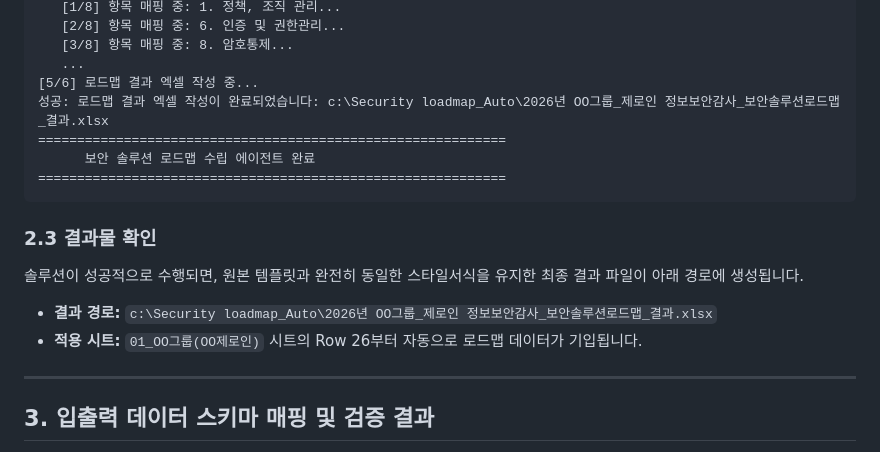
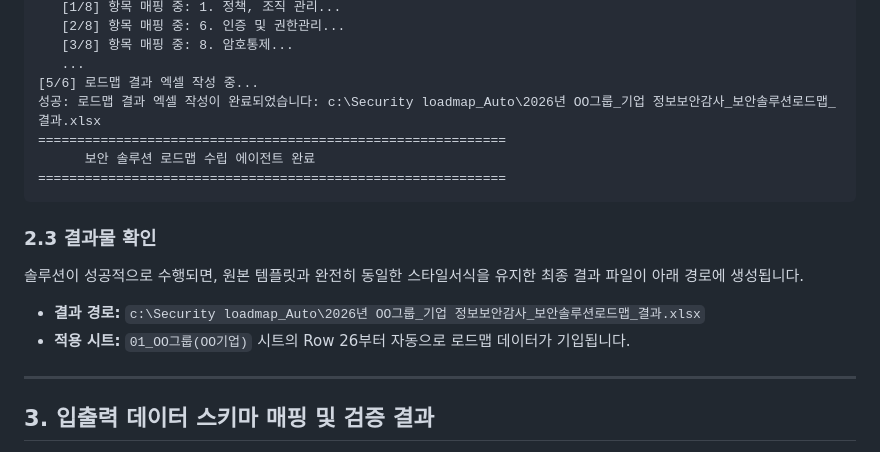
Before and after one commit to JongCold/security_loadmap_AX, a Markdown page: 완료 보고서.md, the part around the change. Drawn GitHub-style.

```diff
--- a/완료 보고서.md
+++ b/완료 보고서.md
@@ -53,7 +53,7 @@ python "c:\Security loadmap_Auto\roadmap_agent.py"
    [3/8] 항목 매핑 중: 8. 암호통제...
    ...
 [5/6] 로드맵 결과 엑셀 작성 중...
-성공: 로드맵 결과 엑셀 작성이 완료되었습니다: c:\Security loadmap_Auto\2026년 OO그룹_제로인 정보보안감사_보안솔루션로드맵_결과.xlsx
+성공: 로드맵 결과 엑셀 작성이 완료되었습니다: c:\Security loadmap_Auto\2026년 OO그룹_기업 정보보안감사_보안솔루션로드맵_결과.xlsx
 ============================================================
       보안 솔루션 로드맵 수립 에이전트 완료
 ============================================================
@@ -61,8 +61,8 @@ python "c:\Security loadmap_Auto\roadmap_agent.py"
 
 ### 2.3 결과물 확인
 솔루션이 성공적으로 수행되면, 원본 템플릿과 완전히 동일한 스타일서식을 유지한 최종 결과 파일이 아래 경로에 생성됩니다.
-- **결과 경로:** `c:\Security loadmap_Auto\2026년 OO그룹_제로인 정보보안감사_보안솔루션로드맵_결과.xlsx`
-- **적용 시트:** `01_OO그룹(OO제로인)` 시트의 Row 26부터 자동으로 로드맵 데이터가 기입됩니다.
+- **결과 경로:** `c:\Security loadmap_Auto\2026년 OO그룹_기업 정보보안감사_보안솔루션로드맵_결과.xlsx`
+- **적용 시트:** `01_OO그룹(OO기업)` 시트의 Row 26부터 자동으로 로드맵 데이터가 기입됩니다.
 
 ---
 
```
